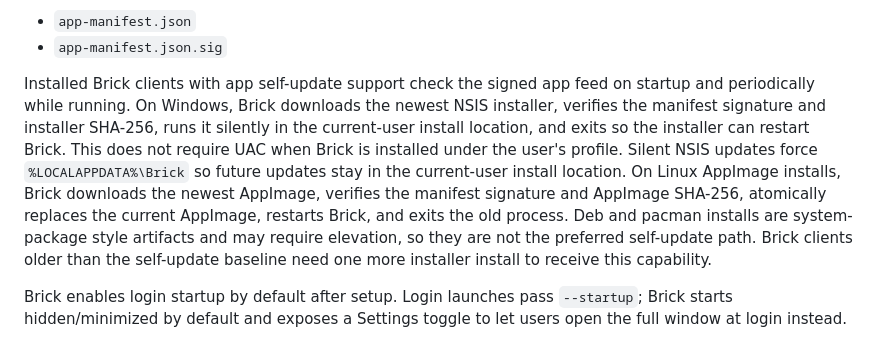
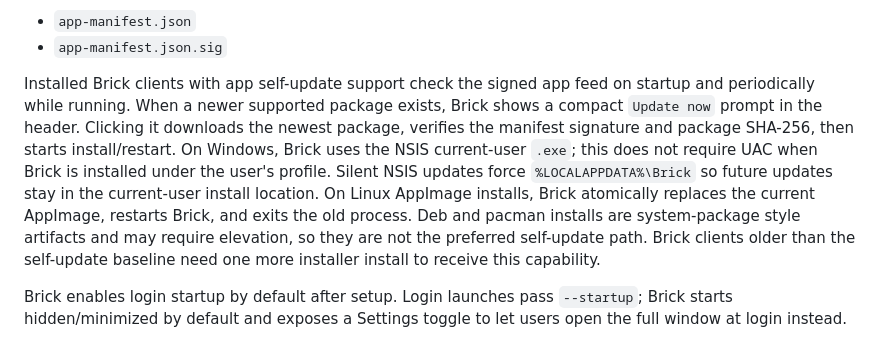
Before and after one commit to IsogiE/Brick, a Markdown page: README.md, the part around the change. Drawn GitHub-style.

```diff
--- a/README.md
+++ b/README.md
@@ -96,7 +96,7 @@ The published app packages are separate from the addon feed. After publishing th
 - `app-manifest.json`
 - `app-manifest.json.sig`
 
-Installed Brick clients with app self-update support check the signed app feed on startup and periodically while running. On Windows, Brick downloads the newest NSIS installer, verifies the manifest signature and installer SHA-256, runs it silently in the current-user install location, and exits so the installer can restart Brick. This does not require UAC when Brick is installed under the user's profile. Silent NSIS updates force `%LOCALAPPDATA%\Brick` so future updates stay in the current-user install location. On Linux AppImage installs, Brick downloads the newest AppImage, verifies the manifest signature and AppImage SHA-256, atomically replaces the current AppImage, restarts Brick, and exits the old process. Deb and pacman installs are system-package style artifacts and may require elevation, so they are not the preferred self-update path. Brick clients older than the self-update baseline need one more installer install to receive this capability.
+Installed Brick clients with app self-update support check the signed app feed on startup and periodically while running. When a newer supported package exists, Brick shows a compact `Update now` prompt in the header. Clicking it downloads the newest package, verifies the manifest signature and package SHA-256, then starts install/restart. On Windows, Brick uses the NSIS current-user `.exe`; this does not require UAC when Brick is installed under the user's profile. Silent NSIS updates force `%LOCALAPPDATA%\Brick` so future updates stay in the current-user install location. On Linux AppImage installs, Brick atomically replaces the current AppImage, restarts Brick, and exits the old process. Deb and pacman installs are system-package style artifacts and may require elevation, so they are not the preferred self-update path. Brick clients older than the self-update baseline need one more installer install to receive this capability.
 
 Brick enables login startup by default after setup. Login launches pass `--startup`; Brick starts hidden/minimized by default and exposes a Settings toggle to let users open the full window at login instead.
 
```
Also changed, not shown: AGENTS.md (+1 -1 lines).
